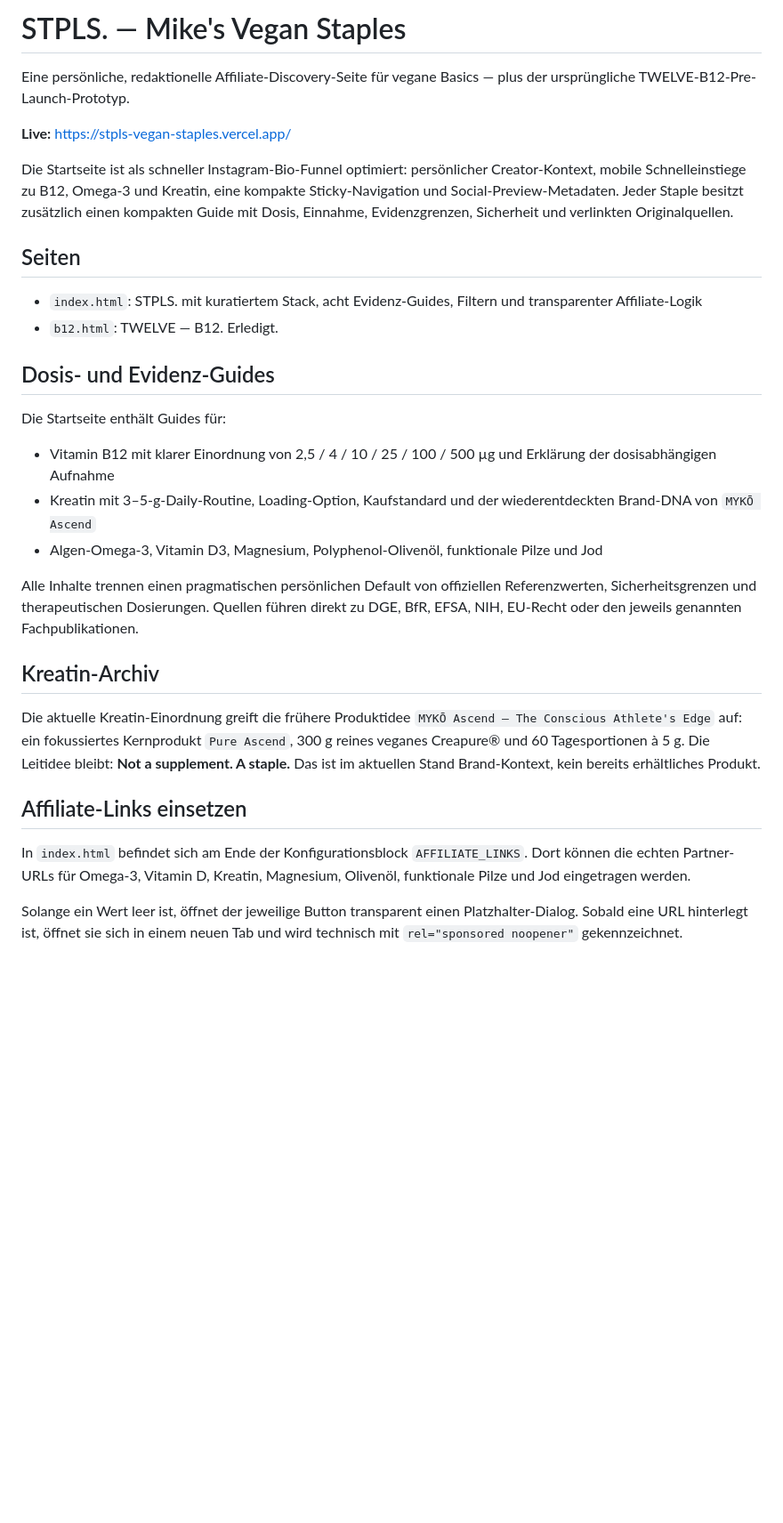
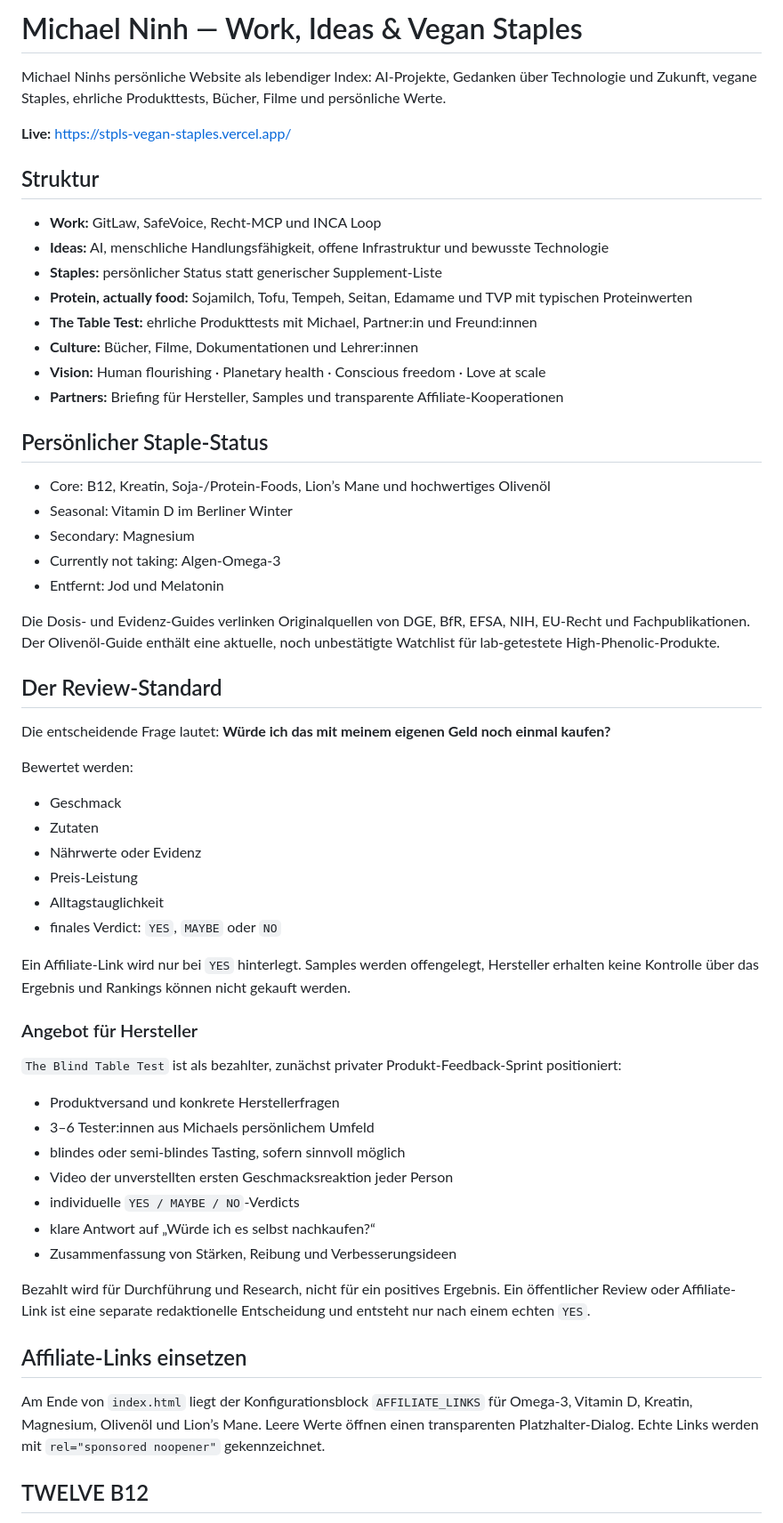
Before and after one commit to mikelninh/twelve-b12, a Markdown page: README.md, the part around one of its changes. Shown at 89% size. Drawn GitHub-style; blank space fills up the shorter version.

Commit message:
Document personal site and blind tasting service

```diff
--- a/README.md
+++ b/README.md
@@ -1,33 +1,62 @@
-# STPLS. — Mike's Vegan Staples
+# Michael Ninh — Work, Ideas & Vegan Staples
 
-Eine persönliche, redaktionelle Affiliate-Discovery-Seite für vegane Basics — plus der ursprüngliche TWELVE-B12-Pre-Launch-Prototyp.
+Michael Ninhs persönliche Website als lebendiger Index: AI-Projekte, Gedanken über Technologie und Zukunft, vegane Staples, ehrliche Produkttests, Bücher, Filme und persönliche Werte.
 
 **Live:** https://stpls-vegan-staples.vercel.app/
 
-Die Startseite ist als schneller Instagram-Bio-Funnel optimiert: persönlicher Creator-Kontext, mobile Schnelleinstiege zu B12, Omega-3 und Kreatin, eine kompakte Sticky-Navigation und Social-Preview-Metadaten. Jeder Staple besitzt zusätzlich einen kompakten Guide mit Dosis, Einnahme, Evidenzgrenzen, Sicherheit und verlinkten Originalquellen.
+## Struktur
 
-## Seiten
+- **Work:** GitLaw, SafeVoice, Recht-MCP und INCA Loop
+- **Ideas:** AI, menschliche Handlungsfähigkeit, offene Infrastruktur und bewusste Technologie
+- **Staples:** persönlicher Status statt generischer Supplement-Liste
+- **Protein, actually food:** Sojamilch, Tofu, Tempeh, Seitan, Edamame und TVP mit typischen Proteinwerten
+- **The Table Test:** ehrliche Produkttests mit Michael, Partner:in und Freund:innen
+- **Culture:** Bücher, Filme, Dokumentationen und Lehrer:innen
+- **Vision:** Human flourishing · Planetary health · Conscious freedom · Love at scale
+- **Partners:** Briefing für Hersteller, Samples und transparente Affiliate-Kooperationen
 
-- `index.html`: STPLS. mit kuratiertem Stack, acht Evidenz-Guides, Filtern und transparenter Affiliate-Logik
-- `b12.html`: TWELVE — B12. Erledigt.
+## Persönlicher Staple-Status
 
-## Dosis- und Evidenz-Guides
+- Core: B12, Kreatin, Soja-/Protein-Foods, Lion’s Mane und hochwertiges Olivenöl
+- Seasonal: Vitamin D im Berliner Winter
+- Secondary: Magnesium
+- Currently not taking: Algen-Omega-3
+- Entfernt: Jod und Melatonin
 
-Die Startseite enthält Guides für:
+Die Dosis- und Evidenz-Guides verlinken Originalquellen von DGE, BfR, EFSA, NIH, EU-Recht und Fachpublikationen. Der Olivenöl-Guide enthält eine aktuelle, noch unbestätigte Watchlist für lab-getestete High-Phenolic-Produkte.
 
-- Vitamin B12 mit klarer Einordnung von 2,5 / 4 / 10 / 25 / 100 / 500 µg und Erklärung der dosisabhängigen Aufnahme
-- Kreatin mit 3–5-g-Daily-Routine, Loading-Option, Kaufstandard und der wiederentdeckten Brand-DNA von `MYKŌ Ascend`
-- Algen-Omega-3, Vitamin D3, Magnesium, Polyphenol-Olivenöl, funktionale Pilze und Jod
+## Der Review-Standard
 
-Alle Inhalte trennen einen pragmatischen persönlichen Default von offiziellen Referenzwerten, Sicherheitsgrenzen und therapeutischen Dosierungen. Quellen führen direkt zu DGE, BfR, EFSA, NIH, EU-Recht oder den jeweils genannten Fachpublikationen.
+Die entscheidende Frage lautet: **Würde ich das mit meinem eigenen Geld noch einmal kaufen?**
 
-## Kreatin-Archiv
+Bewertet werden:
 
-Die aktuelle Kreatin-Einordnung greift die frühere Produktidee `MYKŌ Ascend — The Conscious Athlete's Edge` auf: ein fokussiertes Kernprodukt `Pure Ascend`, 300 g reines veganes Creapure® und 60 Tagesportionen à 5 g. Die Leitidee bleibt: **Not a supplement. A staple.** Das ist im aktuellen Stand Brand-Kontext, kein bereits erhältliches Produkt.
+- Geschmack
+- Zutaten
+- Nährwerte oder Evidenz
+- Preis-Leistung
+- Alltagstauglichkeit
+- finales Verdict: `YES`, `MAYBE` oder `NO`
+
+Ein Affiliate-Link wird nur bei `YES` hinterlegt. Samples werden offengelegt, Hersteller erhalten keine Kontrolle über das Ergebnis und Rankings können nicht gekauft werden.
+
+### Angebot für Hersteller
+
+`The Blind Table Test` ist als bezahlter, zunächst privater Produkt-Feedback-Sprint positioniert:
+
+- Produktversand und konkrete Herstellerfragen
+- 3–6 Tester:innen aus Michaels persönlichem Umfeld
+- blindes oder semi-blindes Tasting, sofern sinnvoll möglich
+- Video der unverstellten ersten Geschmacksreaktion jeder Person
+- individuelle `YES / MAYBE / NO`-Verdicts
+- klare Antwort auf „Würde ich es selbst nachkaufen?“
+- Zusammenfassung von Stärken, Reibung und Verbesserungsideen
+
+Bezahlt wird für Durchführung und Research, nicht für ein positives Ergebnis. Ein öffentlicher Review oder Affiliate-Link ist eine separate redaktionelle Entscheidung und entsteht nur nach einem echten `YES`.
 
 ## Affiliate-Links einsetzen
 
-In `index.html` befindet sich am Ende der Konfigurationsblock `AFFILIATE_LINKS`. Dort können die echten Partner-URLs für Omega-3, Vitamin D, Kreatin, Magnesium, Olivenöl, funktionale Pilze und Jod eingetragen werden.
+Am Ende von `index.html` liegt der Konfigurationsblock `AFFILIATE_LINKS` für Omega-3, Vitamin D, Kreatin, Magnesium, Olivenöl und Lion’s Mane. Leere Werte öffnen einen transparenten Platzhalter-Dialog. Echte Links werden mit `rel="sponsored noopener"` gekennzeichnet.
 
-Solange ein Wert leer ist, öffnet der jeweilige Button transparent einen Platzhalter-Dialog. Sobald eine URL hinterlegt ist, öffnet sie sich in einem neuen Tab und wird technisch mit `rel="sponsored noopener"` gekennzeichnet.
+## TWELVE B12
 
```
Also changed, not shown: other parts of README.md (+7 -39 lines).
